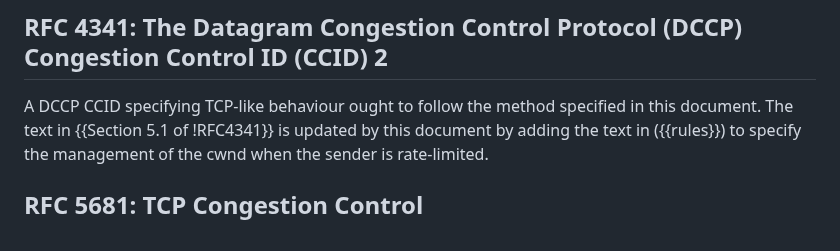
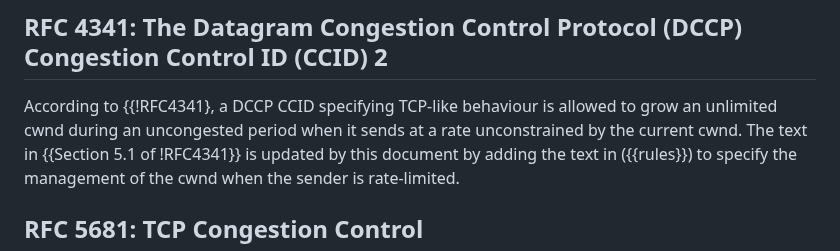
Before and after one commit to ietf-wg-ccwg/draft-ietf-ccwg-ratelimited-increase, a Markdown page: draft-ietf-ccwg-ratelimited-increase.md, the part around the change. Drawn GitHub-style.

Commit message:
Apply suggestion from @gorryfair
Co-authored-by: Gorry Fairhurst <gorry@erg.abdn.ac.uk>

```diff
--- a/draft-ietf-ccwg-ratelimited-increase.md
+++ b/draft-ietf-ccwg-ratelimited-increase.md
@@ -177,7 +177,7 @@ Pacing mechanisms seek to avoid the negative impacts associated with "bursts" (f
 
 ## RFC 4341: The Datagram Congestion Control Protocol (DCCP) Congestion Control ID (CCID) 2
 
-A DCCP CCID specifying TCP-like behaviour ought to follow the method specified in this document.
+According to {{!RFC4341}, a DCCP CCID specifying TCP-like behaviour is allowed to grow an unlimited cwnd during an uncongested period when it sends at a rate unconstrained by the current cwnd.
 The text in {{Section 5.1 of !RFC4341}} is updated by this document by adding the text in ({{rules}}) to specify the management of the
 cwnd when the sender is rate-limited.
 
```
